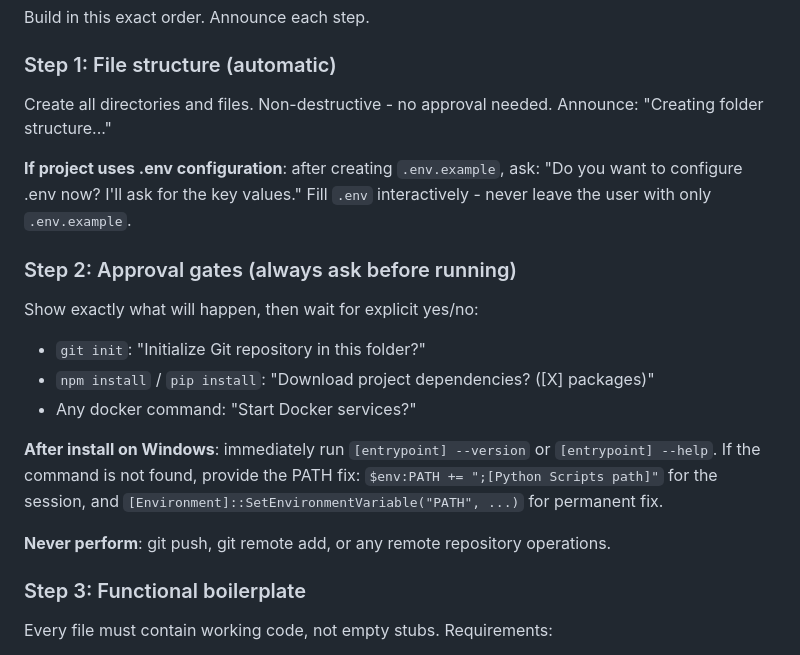
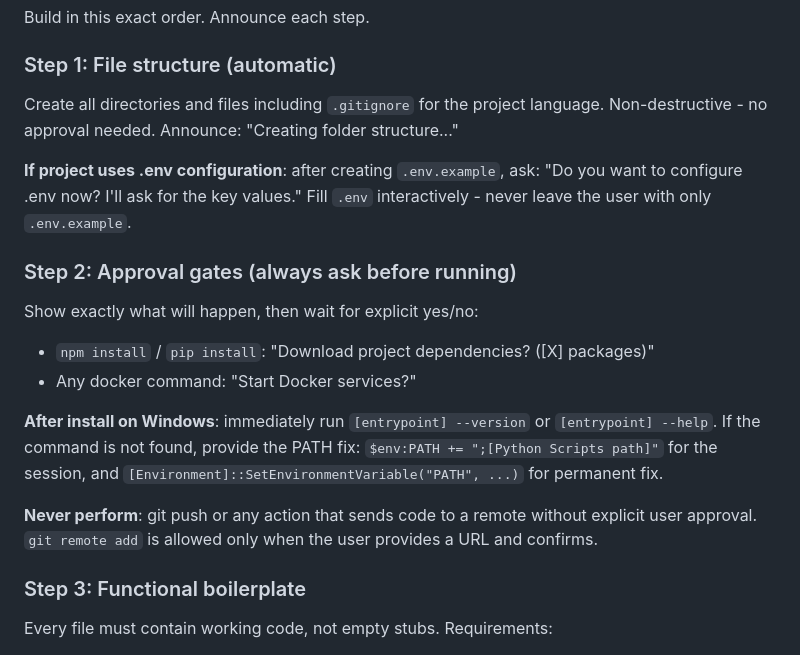
Before and after one commit to maioio/genesis-architect, a Markdown page: SKILL.md, the part around the change. Drawn GitHub-style.

Commit message:
fix: resolve 3 contradictions introduced in v1.6.0
- Step 2: removed duplicate git init approval gate (handled in Step 7)
- Step 1: gitignore created here, before git init, not after
- Never perform rule: clarified to allow git remote add with explicit user
  confirmation; only git push remains unconditionally blocked

Co-Authored-By: Claude Sonnet 4.6 <noreply@anthropic.com>

```diff
--- a/SKILL.md
+++ b/SKILL.md
@@ -209,8 +209,8 @@ Wait for the user's A/B/C/D choice before building.
 Build in this exact order. Announce each step.
 
 ### Step 1: File structure (automatic)
-Create all directories and files. Non-destructive - no approval needed.
-Announce: "Creating folder structure..."
+Create all directories and files including `.gitignore` for the project language.
+Non-destructive - no approval needed. Announce: "Creating folder structure..."
 
 **If project uses .env configuration**: after creating `.env.example`, ask:
 "Do you want to configure .env now? I'll ask for the key values."
@@ -218,7 +218,6 @@ Fill `.env` interactively - never leave the user with only `.env.example`.
 
 ### Step 2: Approval gates (always ask before running)
 Show exactly what will happen, then wait for explicit yes/no:
-- `git init`: "Initialize Git repository in this folder?"
 - `npm install` / `pip install`: "Download project dependencies? ([X] packages)"
 - Any docker command: "Start Docker services?"
 
@@ -227,7 +226,8 @@ If the command is not found, provide the PATH fix:
 `$env:PATH += ";[Python Scripts path]"` for the session, and
 `[Environment]::SetEnvironmentVariable("PATH", ...)` for permanent fix.
 
-**Never perform**: git push, git remote add, or any remote repository operations.
+**Never perform**: git push or any action that sends code to a remote without explicit user approval.
+`git remote add` is allowed only when the user provides a URL and confirms.
 
 ### Step 3: Functional boilerplate
 Every file must contain working code, not empty stubs. Requirements:
```
